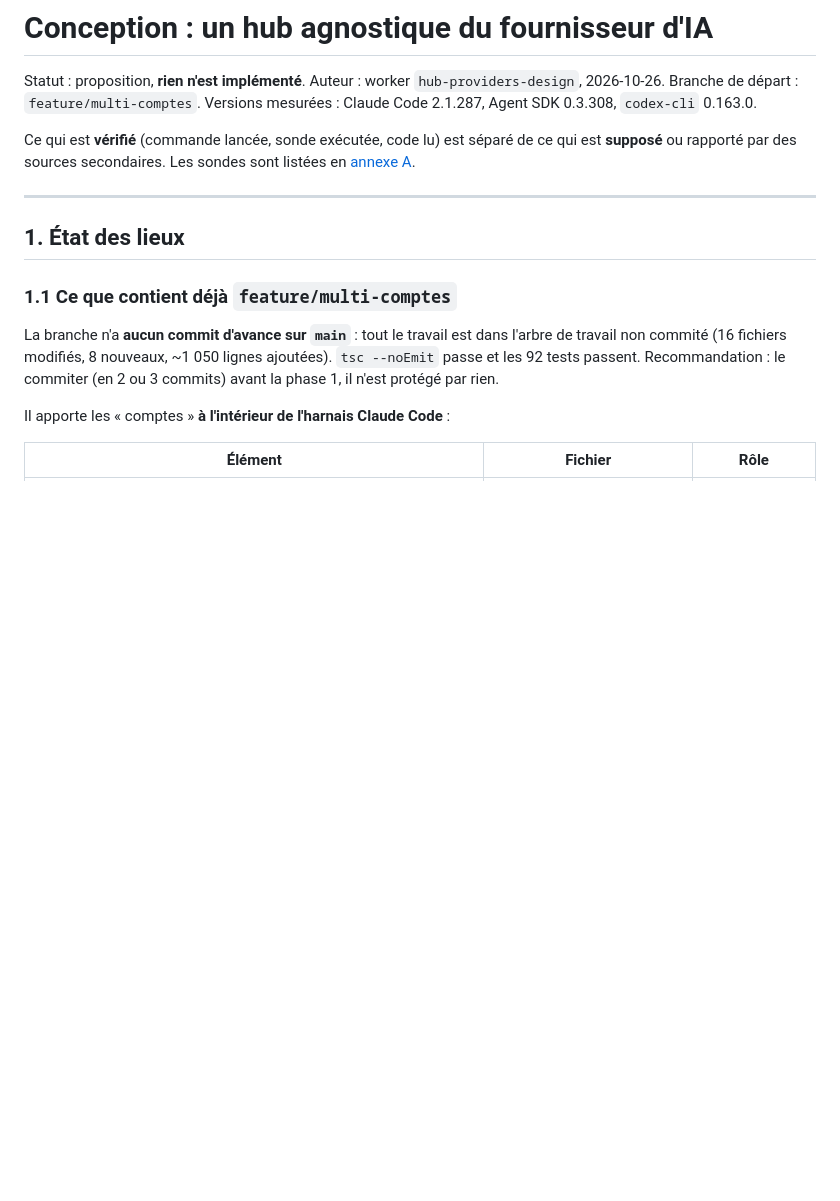
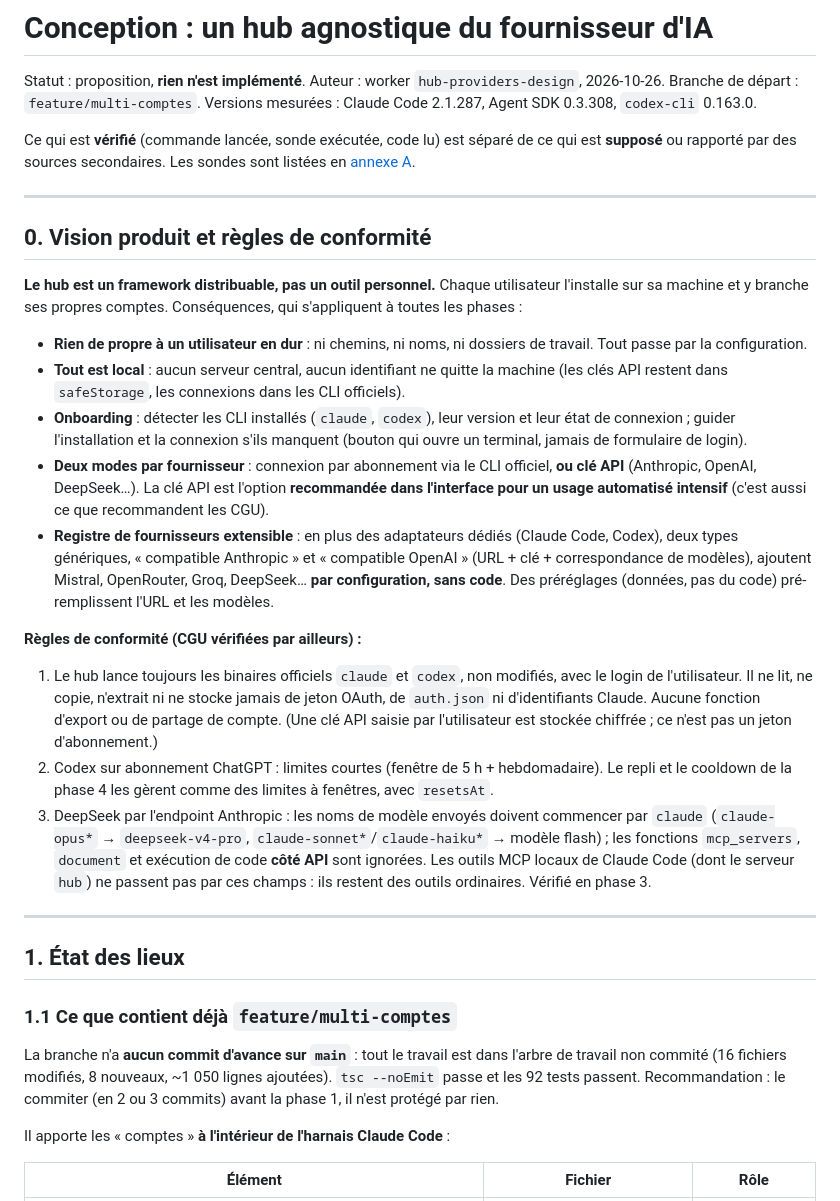
Before and after one commit to Anilito1/ai_box, a Markdown page: docs/design-multi-providers.md, the part around the change. Rendered like a GitHub page; blank space fills up the shorter version.

Commit message:
Add the product vision and the compliance rules to the multi-provider design
Co-Authored-By: Claude Sonnet 5.5 <noreply@anthropic.com>

```diff
--- a/docs/design-multi-providers.md
+++ b/docs/design-multi-providers.md
@@ -4,6 +4,24 @@ Statut : proposition, **rien n'est implémenté**. Auteur : worker `hub-provider
 Branche de départ : `feature/multi-comptes`. Versions mesurées : Claude Code 2.1.287, Agent SDK 0.3.308, `codex-cli` 0.163.0.
 
 Ce qui est **vérifié** (commande lancée, sonde exécutée, code lu) est séparé de ce qui est **supposé** ou rapporté par des sources secondaires. Les sondes sont listées en [annexe A](#annexe-a--sondes-exécutées).
+
+---
+
+## 0. Vision produit et règles de conformité
+
+**Le hub est un framework distribuable, pas un outil personnel.** Chaque utilisateur l'installe sur sa machine et y branche ses propres comptes. Conséquences, qui s'appliquent à toutes les phases :
+
+- **Rien de propre à un utilisateur en dur** : ni chemins, ni noms, ni dossiers de travail. Tout passe par la configuration.
+- **Tout est local** : aucun serveur central, aucun identifiant ne quitte la machine (les clés API restent dans `safeStorage`, les connexions dans les CLI officiels).
+- **Onboarding** : détecter les CLI installés (`claude`, `codex`), leur version et leur état de connexion ; guider l'installation et la connexion s'ils manquent (bouton qui ouvre un terminal, jamais de formulaire de login).
+- **Deux modes par fournisseur** : connexion par abonnement via le CLI officiel, **ou clé API** (Anthropic, OpenAI, DeepSeek…). La clé API est l'option **recommandée dans l'interface pour un usage automatisé intensif** (c'est aussi ce que recommandent les CGU).
+- **Registre de fournisseurs extensible** : en plus des adaptateurs dédiés (Claude Code, Codex), deux types génériques, « compatible Anthropic » et « compatible OpenAI » (URL + clé + correspondance de modèles), ajoutent Mistral, OpenRouter, Groq, DeepSeek… **par configuration, sans code**. Des préréglages (données, pas du code) pré-remplissent l'URL et les modèles.
+
+**Règles de conformité (CGU vérifiées par ailleurs) :**
+
+1. Le hub lance toujours les binaires officiels `claude` et `codex`, non modifiés, avec le login de l'utilisateur. Il ne lit, ne copie, n'extrait ni ne stocke jamais de jeton OAuth, de `auth.json` ni d'identifiants Claude. Aucune fonction d'export ou de partage de compte. (Une clé API saisie par l'utilisateur est stockée chiffrée ; ce n'est pas un jeton d'abonnement.)
+2. Codex sur abonnement ChatGPT : limites courtes (fenêtre de 5 h + hebdomadaire). Le repli et le cooldown de la phase 4 les gèrent comme des limites à fenêtres, avec `resetsAt`.
+3. DeepSeek par l'endpoint Anthropic : les noms de modèle envoyés doivent commencer par `claude` (`claude-opus*` → `deepseek-v4-pro`, `claude-sonnet*`/`claude-haiku*` → modèle flash) ; les fonctions `mcp_servers`, `document` et exécution de code **côté API** sont ignorées. Les outils MCP locaux de Claude Code (dont le serveur `hub`) ne passent pas par ces champs : ils restent des outils ordinaires. Vérifié en phase 3.
 
 ---
 
```
